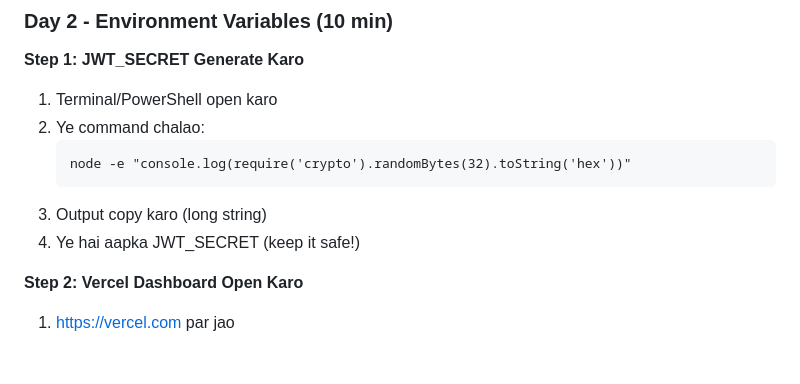
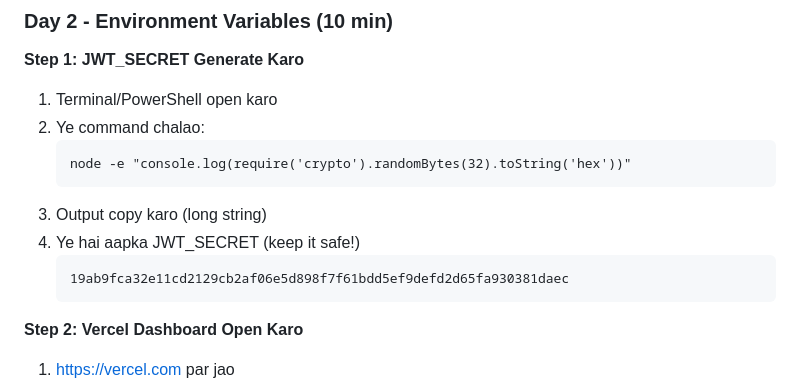
Before and after one commit to KRYZO-MINE/smm, a Markdown page: README.md, the part around the change. Drawn GitHub-style; blank space fills up the shorter version.

````diff
--- a/README.md
+++ b/README.md
@@ -95,6 +95,9 @@ Iss file mein samjhenge ke iss project ko **kaise deploy** karna hai aur **har f
    ```
 3. Output copy karo (long string)
 4. Ye hai aapka JWT_SECRET (keep it safe!)
+   ```
+   19ab9fca32e11cd2129cb2af06e5d898f7f61bdd5ef9defd2d65fa930381daec
+   ```
 
 **Step 2: Vercel Dashboard Open Karo**
 1. https://vercel.com par jao
````
